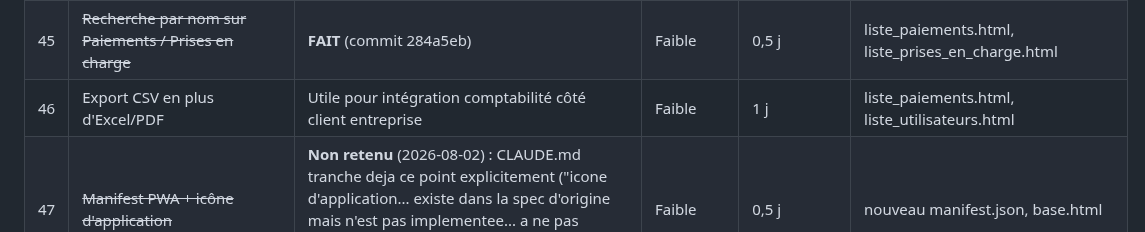
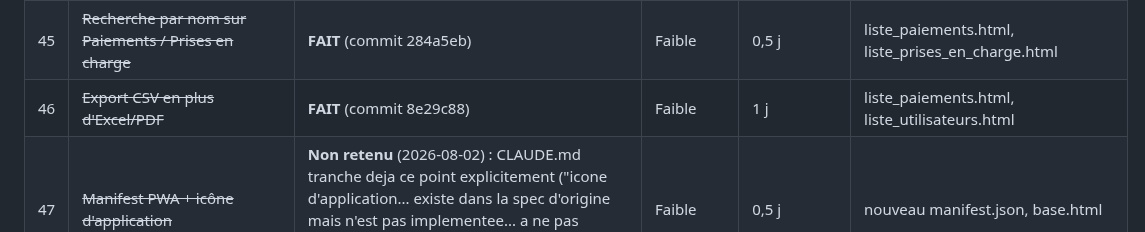
Before and after one commit to nito12973-hue/Projet_Final, a Markdown page: docs/superpowers/plan-direction-artistique.md, the part around the change. Rendered like a GitHub page.

Commit message:
docs(plan): reference le commit de l'item 46 (plan direction artistique)

```diff
--- a/docs/superpowers/plan-direction-artistique.md
+++ b/docs/superpowers/plan-direction-artistique.md
@@ -139,7 +139,7 @@ Statut par item : voir la colonne "Chantier" des tableaux ci-dessous
 | 43 | ~~Lazy-load Chart.js sur rapports.html~~ | **FAIT** (commit 7c96133) | Faible-moyenne | 1 j | rapports.html |
 | 44 | ~~Auditer les suppressions hors confirmer_suppression.html~~ | **FAIT** (commit b9470fd) : les 8 vues supprimer_* de l'app etaient deja correctement gardees, mais /admin/ (Django admin) contournait entierement leur logique metier (desactivation du User lie, garde-fou anti-auto-suppression, avertissements de cascade) -- corrige. | Faible | 1 j | views.py |
 | 45 | ~~Recherche par nom sur Paiements / Prises en charge~~ | **FAIT** (commit 284a5eb) | Faible | 0,5 j | liste_paiements.html, liste_prises_en_charge.html |
-| 46 | Export CSV en plus d'Excel/PDF | Utile pour intégration comptabilité côté client entreprise | Faible | 1 j | liste_paiements.html, liste_utilisateurs.html |
+| 46 | ~~Export CSV en plus d'Excel/PDF~~ | **FAIT** (commit 8e29c88) | Faible | 1 j | liste_paiements.html, liste_utilisateurs.html |
 | 47 | ~~Manifest PWA + icône d'application~~ | **Non retenu** (2026-08-02) : CLAUDE.md tranche deja ce point explicitement ("icone d'application... existe dans la spec d'origine mais n'est pas implementee... a ne pas recreer sans un besoin concret identifie"). Aucun besoin concret identifie a ce jour. | Faible | 0,5 j | nouveau manifest.json, base.html |
 | 48 | Comportement hors-ligne minimal | Pertinent en zone à connexion intermittente | Élevée | À chiffrer séparément | hors scope design pur |
 | 49 | ~~État "session expirée" explicite~~ | **FAIT** (commit 400e6b7) | Faible-moyenne | 1 j | views.py, base_auth.html |
```
